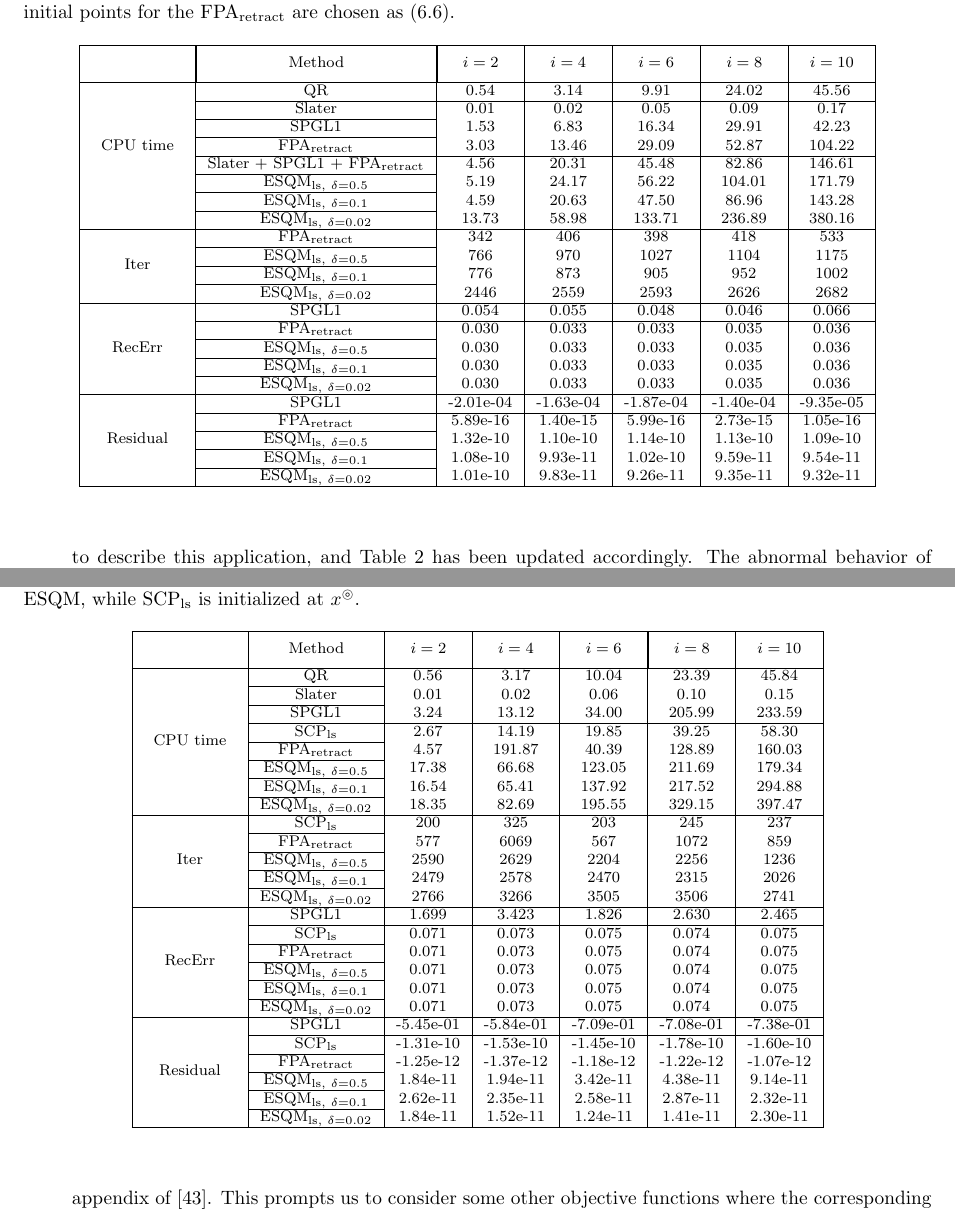
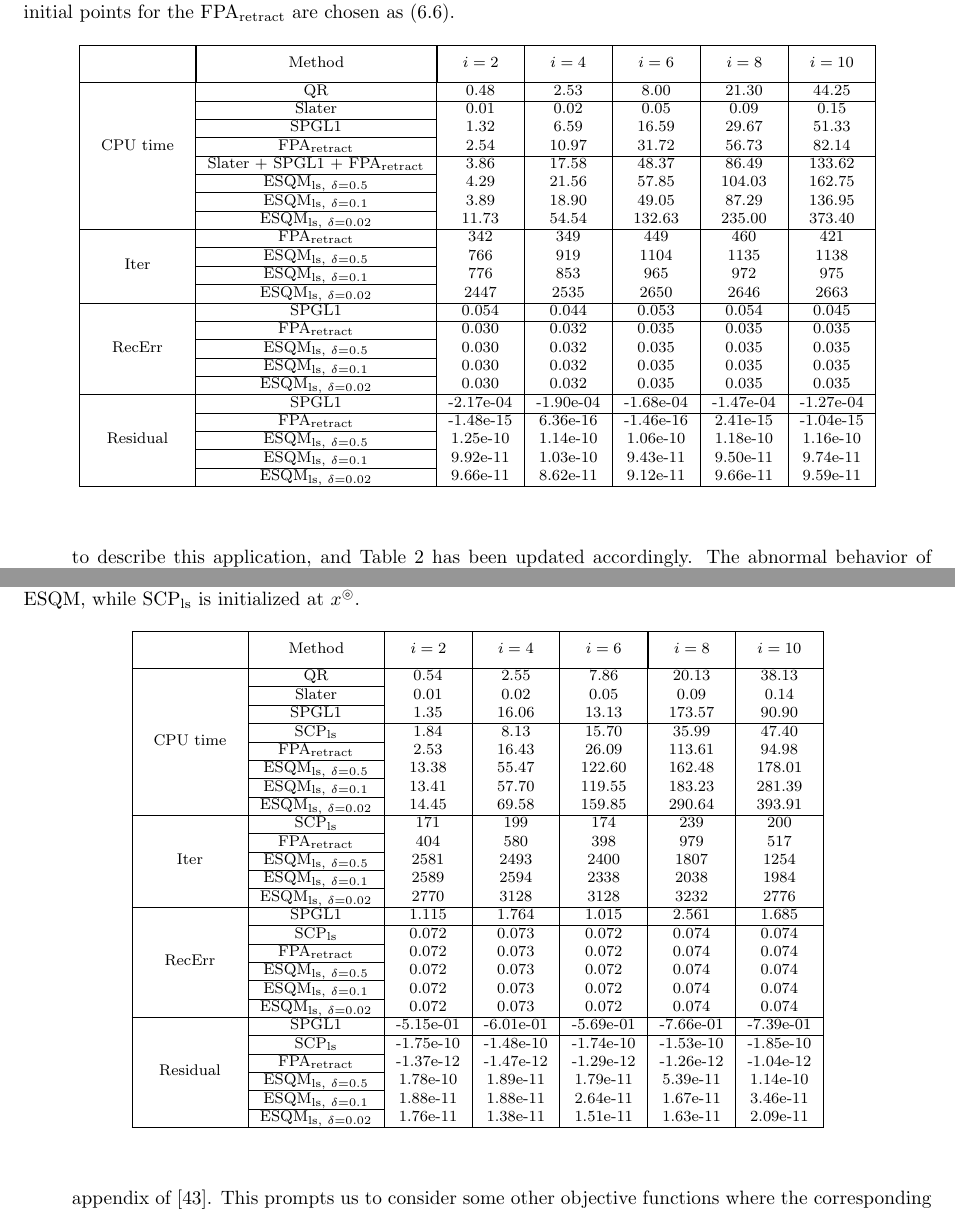
Before and after one commit to ylzhang2021/FPA_retraction, a LaTeX document (response_to_referee_v1.tex): two parts of pages 3 and 6 of 6, joined at a grey line, cut so that both start at the same text. Compiled offline with pdfLaTeX.

Commit message:
Updated numierical results

```diff
--- a/response_to_referee_v1.tex
+++ b/response_to_referee_v1.tex
@@ -107,28 +107,28 @@ the recovery errors of FPA$_{\rm retract}$ and ESQM$_{\rm ls}$ are comparable, a
 \begin{tabular}{|c|c|c|c|c|c|c|}\hline
 \phantom{\diagbox{Date}{$i$}} & \multicolumn{1}{|c|}{Method} & \multicolumn{1}{|c|}{$i = 2$} & \multicolumn{1}{c|}{ $i = 4$ } & \multicolumn{1}{c|}{ $i = 6$ } & \multicolumn{1}{|c|}{ $i = 8$ } & \multicolumn{1}{c|}{ $i = 10$ }\\\cline{1-7}
 \multirow{7}*{CPU time} & \multirow{1}*{QR}
-&   0.54 &   3.14 &   9.91 &  24.02 &  45.56\\\cline{2-7} \multirow{1}*{} & \multirow{1}*{Slater}
-&   0.01 &   0.02 &   0.05 &   0.09 &   0.17\\\cline{2-2} \multirow{1}*{} & \multirow{1}*{SPGL1}
-&   1.53 &   6.83 &  16.34 &  29.91 &  42.23\\\cline{2-2} \multirow{1}*{} & \multirow{1}*{FPA$_{\rm retract}$}
-&   3.03 &  13.46 &  29.09 &  52.87 & 104.22\\\cline{2-7} \multirow{1}*{}  & \multirow{1}*{Slater + SPGL1 + FPA$_{\rm retract}$}
-&   4.56 &  20.31 &  45.48 &  82.86 & 146.61\\\cline{2-2} \multirow{1}*{}  & \multirow{1}*{ESQM$_{{\rm ls},\ \delta = 0.5}$}
-&   5.19 &  24.17 &  56.22 & 104.01 & 171.79\\\cline{2-2} \multirow{1}*{}  & \multirow{1}*{ESQM$_{{\rm ls},\ \delta = 0.1}$}
-&   4.59 &  20.63 &  47.50 &  86.96 & 143.28\\\cline{2-2} \multirow{1}*{}  & \multirow{1}*{ESQM$_{{\rm ls},\ \delta = 0.02}$}
-&  13.73 &  58.98 & 133.71 & 236.89 & 380.16\\\cline{1-7} \multirow{4}*{Iter} & \multirow{1}*{FPA$_{\rm retract}$}
-&    342 &    406 &    398 &    418 &    533\\\cline{2-2} \multirow{1}*{}     & \multirow{1}*{ESQM$_{{\rm ls},\ \delta = 0.5}$}
-&    766 &    970 &   1027 &   1104 &   1175\\\cline{2-2} \multirow{1}*{}     & \multirow{1}*{ESQM$_{{\rm ls},\ \delta = 0.1}$}
-&    776 &    873 &    905 &    952 &   1002\\\cline{2-2} \multirow{1}*{}     & \multirow{1}*{ESQM$_{{\rm ls},\ \delta = 0.02}$}
-&   2446 &   2559 &   2593 &   2626 &   2682\\\cline{1-7} \multirow{5}*{RecErr} & \multirow{1}*{SPGL1}
-&  0.054 &  0.055 &  0.048 &  0.046 &  0.066\\\cline{2-7} \multirow{1}*{} & \multirow{1}*{FPA$_{\rm retract}$}
-&  0.030 &  0.033 &  0.033 &  0.035 &  0.036\\\cline{2-2} \multirow{1}*{} & \multirow{1}*{ESQM$_{{\rm ls},\ \delta = 0.5}$}
-&  0.030 &  0.033 &  0.033 &  0.035 &  0.036\\\cline{2-2} \multirow{1}*{} & \multirow{1}*{ESQM$_{{\rm ls},\ \delta = 0.1}$}
-&  0.030 &  0.033 &  0.033 &  0.035 &  0.036\\\cline{2-2} \multirow{1}*{} & \multirow{1}*{ESQM$_{{\rm ls},\ \delta = 0.02}$}
-&  0.030 &  0.033 &  0.033 &  0.035 &  0.036\\\cline{1-7} \multirow{5}*{Residual} & \multirow{1}*{SPGL1}
-& -2.01e-04 & -1.63e-04 & -1.87e-04 & -1.40e-04 & -9.35e-05\\\cline{2-7} \multirow{1}*{} & \multirow{1}*{FPA$_{\rm retract}$}
-& 5.89e-16 & 1.40e-15 & 5.99e-16 & 2.73e-15 & 1.05e-16\\\cline{2-2} \multirow{1}*{} & \multirow{1}*{ESQM$_{{\rm ls},\ \delta = 0.5}$}
-& 1.32e-10 & 1.10e-10 & 1.14e-10 & 1.13e-10 & 1.09e-10\\\cline{2-2} \multirow{1}*{}      & \multirow{1}*{ESQM$_{{\rm ls},\ \delta = 0.1}$}
-& 1.08e-10 & 9.93e-11 & 1.02e-10 & 9.59e-11 & 9.54e-11\\\cline{2-2} \multirow{1}*{}      & \multirow{1}*{ESQM$_{{\rm ls},\ \delta = 0.02}$}
-& 1.01e-10 & 9.83e-11 & 9.26e-11 & 9.35e-11 & 9.32e-11\\\cline{1-7}
+&   0.48 &   2.53 &   8.00 &  21.30 &  44.25\\\cline{2-7} \multirow{1}*{} & \multirow{1}*{Slater}
+&   0.01 &   0.02 &   0.05 &   0.09 &   0.15\\\cline{2-2} \multirow{1}*{} & \multirow{1}*{SPGL1}
+&   1.32 &   6.59 &  16.59 &  29.67 &  51.33\\\cline{2-2} \multirow{1}*{} & \multirow{1}*{FPA$_{\rm retract}$}
+&   2.54 &  10.97 &  31.72 &  56.73 &  82.14\\\cline{2-7} \multirow{1}*{}  & \multirow{1}*{Slater + SPGL1 + FPA$_{\rm retract}$}
+&   3.86 &  17.58 &  48.37 &  86.49 & 133.62\\\cline{2-2} \multirow{1}*{}  & \multirow{1}*{ESQM$_{{\rm ls},\ \delta = 0.5}$}
+&   4.29 &  21.56 &  57.85 & 104.03 & 162.75\\\cline{2-2} \multirow{1}*{}  & \multirow{1}*{ESQM$_{{\rm ls},\ \delta = 0.1}$}
+&   3.89 &  18.90 &  49.05 &  87.29 & 136.95\\\cline{2-2} \multirow{1}*{}  & \multirow{1}*{ESQM$_{{\rm ls},\ \delta = 0.02}$}
+&  11.73 &  54.54 & 132.63 & 235.00 & 373.40\\\cline{1-7} \multirow{4}*{Iter} & \multirow{1}*{FPA$_{\rm retract}$}
+&    342 &    349 &    449 &    460 &    421\\\cline{2-2} \multirow{1}*{}     & \multirow{1}*{ESQM$_{{\rm ls},\ \delta = 0.5}$}
+&    766 &    919 &   1104 &   1135 &   1138\\\cline{2-2} \multirow{1}*{}     & \multirow{1}*{ESQM$_{{\rm ls},\ \delta = 0.1}$}
+&    776 &    853 &    965 &    972 &    975\\\cline{2-2} \multirow{1}*{}     & \multirow{1}*{ESQM$_{{\rm ls},\ \delta = 0.02}$}
+&   2447 &   2535 &   2650 &   2646 &   2663\\\cline{1-7} \multirow{5}*{RecErr} & \multirow{1}*{SPGL1}
+&  0.054 &  0.044 &  0.053 &  0.054 &  0.045\\\cline{2-7} \multirow{1}*{} & \multirow{1}*{FPA$_{\rm retract}$}
+&  0.030 &  0.032 &  0.035 &  0.035 &  0.035\\\cline{2-2} \multirow{1}*{} & \multirow{1}*{ESQM$_{{\rm ls},\ \delta = 0.5}$}
+&  0.030 &  0.032 &  0.035 &  0.035 &  0.035\\\cline{2-2} \multirow{1}*{} & \multirow{1}*{ESQM$_{{\rm ls},\ \delta = 0.1}$}
+&  0.030 &  0.032 &  0.035 &  0.035 &  0.035\\\cline{2-2} \multirow{1}*{} & \multirow{1}*{ESQM$_{{\rm ls},\ \delta = 0.02}$}
+&  0.030 &  0.032 &  0.035 &  0.035 &  0.035\\\cline{1-7} \multirow{5}*{Residual} & \multirow{1}*{SPGL1}
+& -2.17e-04 & -1.90e-04 & -1.68e-04 & -1.47e-04 & -1.27e-04\\\cline{2-7} \multirow{1}*{} & \multirow{1}*{FPA$_{\rm retract}$}
+& -1.48e-15 & 6.36e-16 & -1.46e-16 & 2.41e-15 & -1.04e-15\\\cline{2-2} \multirow{1}*{} & \multirow{1}*{ESQM$_{{\rm ls},\ \delta = 0.5}$}
+& 1.25e-10 & 1.14e-10 & 1.06e-10 & 1.18e-10 & 1.16e-10\\\cline{2-2} \multirow{1}*{}      & \multirow{1}*{ESQM$_{{\rm ls},\ \delta = 0.1}$}
+& 9.92e-11 & 1.03e-10 & 9.43e-11 & 9.50e-11 & 9.74e-11\\\cline{2-2} \multirow{1}*{}      & \multirow{1}*{ESQM$_{{\rm ls},\ \delta = 0.02}$}
+& 9.66e-11 & 8.62e-11 & 9.12e-11 & 9.66e-11 & 9.59e-11\\\cline{1-7}
 \end{tabular}
 }
 \end{center}
@@ -308,31 +308,31 @@ Indeed, the above seems a better title for the work because it connects the core
 \phantom{\diagbox{Date}{$i$}} & \multicolumn{1}{|c|}{Method} & \multicolumn{1}{|c|}{$i = 2$} & \multicolumn{1}{c|}{ $i = 4$ }
 & \multicolumn{1}{c|}{ $i = 6$ } & \multicolumn{1}{|c|}{ $i = 8$ } & \multicolumn{1}{c|}{ $i = 10$ }\\\cline{1-7}
 \multirow{8}*{CPU time} & \multirow{1}*{QR}
-&   0.56 &   3.17 &  10.04 &  23.39 &  45.84\\\cline{2-2} \multirow{1}*{} & \multirow{1}*{Slater}
-&   0.01 &   0.02 &   0.06 &   0.10 &   0.15\\\cline{2-2} \multirow{1}*{} & \multirow{1}*{SPGL1}
-&   3.24 &  13.12 &  34.00 & 205.99 & 233.59\\\cline{2-7} \multirow{1}*{} & \multirow{1}*{SCP$_{\rm ls}$}
-&   2.67 &  14.19 &  19.85 &  39.25 &  58.30\\\cline{2-2} \multirow{1}*{}  & \multirow{1}*{FPA$_{\rm retract}$}
-&   4.57 & 191.87 &  40.39 & 128.89 & 160.03\\\cline{2-2} \multirow{1}*{}  & \multirow{1}*{ESQM$_{{\rm ls},\ \delta = 0.5}$}
-&  17.38 &  66.68 & 123.05 & 211.69 & 179.34\\\cline{2-2} \multirow{1}*{}  & \multirow{1}*{ESQM$_{{\rm ls},\ \delta = 0.1}$}
-&  16.54 &  65.41 & 137.92 & 217.52 & 294.88\\\cline{2-2} \multirow{1}*{}  & \multirow{1}*{ESQM$_{{\rm ls},\ \delta = 0.02}$}
-&  18.35 &  82.69 & 195.55 & 329.15 & 397.47\\\cline{1-7} \multirow{5}*{Iter} & \multirow{1}*{SCP$_{\rm ls}$}
-&    200 &    325 &    203 &    245 &    237\\\cline{2-2} \multirow{1}*{}     & \multirow{1}*{FPA$_{\rm retract}$}
-&    577 &   6069 &    567 &   1072 &    859\\\cline{2-2} \multirow{1}*{}     & \multirow{1}*{ESQM$_{{\rm ls},\ \delta = 0.5}$}
-&   2590 &   2629 &   2204 &   2256 &   1236\\\cline{2-2} \multirow{1}*{}     & \multirow{1}*{ESQM$_{{\rm ls},\ \delta = 0.1}$}
-&   2479 &   2578 &   2470 &   2315 &   2026\\\cline{2-2} \multirow{1}*{}     & \multirow{1}*{ESQM$_{{\rm ls},\ \delta = 0.02}$}
-&   2766 &   3266 &   3505 &   3506 &   2741\\\cline{1-7} \multirow{6}*{RecErr} & \multirow{1}*{SPGL1}
-&  1.699 &  3.423 &  1.826 &  2.630 &  2.465\\\cline{2-7} \multirow{1}*{} & \multirow{1}*{SCP$_{\rm ls}$}
-&  0.071 &  0.073 &  0.075 &  0.074 &  0.075\\\cline{2-2} \multirow{1}*{} & \multirow{1}*{FPA$_{\rm retract}$}
-&  0.071 &  0.073 &  0.075 &  0.074 &  0.075\\\cline{2-2} \multirow{1}*{} & \multirow{1}*{ESQM$_{{\rm ls},\ \delta = 0.5}$}
-&  0.071 &  0.073 &  0.075 &  0.074 &  0.075\\\cline{2-2} \multirow{1}*{} & \multirow{1}*{ESQM$_{{\rm ls},\ \delta = 0.1}$}
-&  0.071 &  0.073 &  0.075 &  0.074 &  0.075\\\cline{2-2} \multirow{1}*{} & \multirow{1}*{ESQM$_{{\rm ls},\ \delta = 0.02}$}
-&  0.071 &  0.073 &  0.075 &  0.074 &  0.075\\\cline{1-7} \multirow{6}*{Residual} & \multirow{1}*{SPGL1}
-& -5.45e-01 & -5.84e-01 & -7.09e-01 & -7.08e-01 & -7.38e-01\\\cline{2-7} \multirow{1}*{} & \multirow{1}*{SCP$_{\rm ls}$}
-& -1.31e-10 & -1.53e-10 & -1.45e-10 & -1.78e-10 & -1.60e-10\\\cline{2-2} \multirow{1}*{} & \multirow{1}*{FPA$_{\rm retract}$}
-& -1.25e-12 & -1.37e-12 & -1.18e-12 & -1.22e-12 & -1.07e-12\\\cline{2-2} \multirow{1}*{} & \multirow{1}*{ESQM$_{{\rm ls},\ \delta = 0.5}$}
-& 1.84e-11 & 1.94e-11 & 3.42e-11 & 4.38e-11 & 9.14e-11\\\cline{2-2} \multirow{1}*{}      & \multirow{1}*{ESQM$_{{\rm ls},\ \delta = 0.1}$}
-& 2.62e-11 & 2.35e-11 & 2.58e-11 & 2.87e-11 & 2.32e-11\\\cline{2-2} \multirow{1}*{}      & \multirow{1}*{ESQM$_{{\rm ls},\ \delta = 0.02}$}
-& 1.84e-11 & 1.52e-11 & 1.24e-11 & 1.41e-11 & 2.30e-11\\\cline{1-7}
+&   0.54 &   2.55 &   7.86 &  20.13 &  38.13\\\cline{2-2} \multirow{1}*{} & \multirow{1}*{Slater}
+&   0.01 &   0.02 &   0.05 &   0.09 &   0.14\\\cline{2-2} \multirow{1}*{} & \multirow{1}*{SPGL1}
+&   1.35 &  16.06 &  13.13 & 173.57 &  90.90\\\cline{2-7} \multirow{1}*{} & \multirow{1}*{SCP$_{\rm ls}$}
+&   1.84 &   8.13 &  15.70 &  35.99 &  47.40\\\cline{2-2} \multirow{1}*{}  & \multirow{1}*{FPA$_{\rm retract}$}
+&   2.53 &  16.43 &  26.09 & 113.61 &  94.98\\\cline{2-2} \multirow{1}*{}  & \multirow{1}*{ESQM$_{{\rm ls},\ \delta = 0.5}$}
+&  13.38 &  55.47 & 122.60 & 162.48 & 178.01\\\cline{2-2} \multirow{1}*{}  & \multirow{1}*{ESQM$_{{\rm ls},\ \delta = 0.1}$}
+&  13.41 &  57.70 & 119.55 & 183.23 & 281.39\\\cline{2-2} \multirow{1}*{}  & \multirow{1}*{ESQM$_{{\rm ls},\ \delta = 0.02}$}
+&  14.45 &  69.58 & 159.85 & 290.64 & 393.91\\\cline{1-7} \multirow{5}*{Iter} & \multirow{1}*{SCP$_{\rm ls}$}
+&    171 &    199 &    174 &    239 &    200\\\cline{2-2} \multirow{1}*{}     & \multirow{1}*{FPA$_{\rm retract}$}
+&    404 &    580 &    398 &    979 &    517\\\cline{2-2} \multirow{1}*{}     & \multirow{1}*{ESQM$_{{\rm ls},\ \delta = 0.5}$}
+&   2581 &   2493 &   2400 &   1807 &   1254\\\cline{2-2} \multirow{1}*{}     & \multirow{1}*{ESQM$_{{\rm ls},\ \delta = 0.1}$}
+&   2589 &   2594 &   2338 &   2038 &   1984\\\cline{2-2} \multirow{1}*{}     & \multirow{1}*{ESQM$_{{\rm ls},\ \delta = 0.02}$}
+&   2770 &   3128 &   3128 &   3232 &   2776\\\cline{1-7} \multirow{6}*{RecErr} & \multirow{1}*{SPGL1}
+&  1.115 &  1.764 &  1.015 &  2.561 &  1.685\\\cline{2-7} \multirow{1}*{} & \multirow{1}*{SCP$_{\rm ls}$}
+&  0.072 &  0.073 &  0.072 &  0.074 &  0.074\\\cline{2-2} \multirow{1}*{} & \multirow{1}*{FPA$_{\rm retract}$}
+&  0.072 &  0.073 &  0.072 &  0.074 &  0.074\\\cline{2-2} \multirow{1}*{} & \multirow{1}*{ESQM$_{{\rm ls},\ \delta = 0.5}$}
+&  0.072 &  0.073 &  0.072 &  0.074 &  0.074\\\cline{2-2} \multirow{1}*{} & \multirow{1}*{ESQM$_{{\rm ls},\ \delta = 0.1}$}
+&  0.072 &  0.073 &  0.072 &  0.074 &  0.074\\\cline{2-2} \multirow{1}*{} & \multirow{1}*{ESQM$_{{\rm ls},\ \delta = 0.02}$}
+&  0.072 &  0.073 &  0.072 &  0.074 &  0.074\\\cline{1-7} \multirow{6}*{Residual} & \multirow{1}*{SPGL1}
+& -5.15e-01 & -6.01e-01 & -5.69e-01 & -7.66e-01 & -7.39e-01\\\cline{2-7} \multirow{1}*{} & \multirow{1}*{SCP$_{\rm ls}$}
+& -1.75e-10 & -1.48e-10 & -1.74e-10 & -1.53e-10 & -1.85e-10\\\cline{2-2} \multirow{1}*{} & \multirow{1}*{FPA$_{\rm retract}$}
+& -1.37e-12 & -1.47e-12 & -1.29e-12 & -1.26e-12 & -1.04e-12\\\cline{2-2} \multirow{1}*{} & \multirow{1}*{ESQM$_{{\rm ls},\ \delta = 0.5}$}
+& 1.78e-10 & 1.89e-11 & 1.79e-11 & 5.39e-11 & 1.14e-10\\\cline{2-2} \multirow{1}*{}      & \multirow{1}*{ESQM$_{{\rm ls},\ \delta = 0.1}$}
+& 1.88e-11 & 1.88e-11 & 2.64e-11 & 1.67e-11 & 3.46e-11\\\cline{2-2} \multirow{1}*{}      & \multirow{1}*{ESQM$_{{\rm ls},\ \delta = 0.02}$}
+& 1.76e-11 & 1.38e-11 & 1.51e-11 & 1.63e-11 & 2.09e-11\\\cline{1-7}
 \end{tabular}
 }
 \end{center}
```
